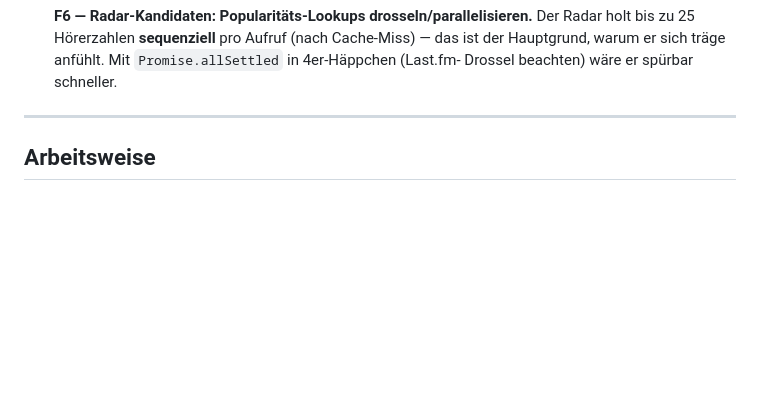
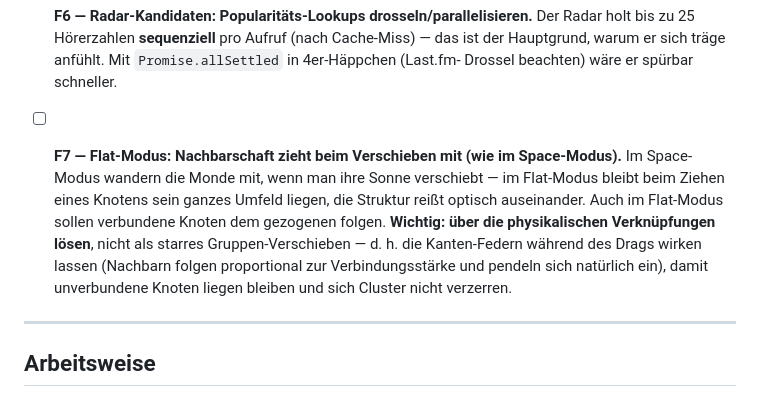
Before and after one commit to allawallabedalla/like, a Markdown page: BACKLOG.md, the part around the change. Rendered like a GitHub page; blank space fills up the shorter version.

Commit message:
BACKLOG F7: Flat-Modus — Nachbarschaft beim Verschieben mitziehen (physikbasiert)

```diff
--- a/BACKLOG.md
+++ b/BACKLOG.md
@@ -43,6 +43,15 @@ Hier stehen die bewusst zurückgestellten, größeren Punkte.
   holt bis zu 25 Hörerzahlen **sequenziell** pro Aufruf (nach Cache-Miss) — das ist der
   Hauptgrund, warum er sich träge anfühlt. Mit `Promise.allSettled` in 4er-Häppchen (Last.fm-
   Drossel beachten) wäre er spürbar schneller.
+
+- [ ] **F7 — Flat-Modus: Nachbarschaft zieht beim Verschieben mit (wie im Space-Modus).**
+  Im Space-Modus wandern die Monde mit, wenn man ihre Sonne verschiebt — im Flat-Modus
+  bleibt beim Ziehen eines Knotens sein ganzes Umfeld liegen, die Struktur reißt optisch
+  auseinander. Auch im Flat-Modus sollen verbundene Knoten dem gezogenen folgen.
+  **Wichtig: über die physikalischen Verknüpfungen lösen**, nicht als starres
+  Gruppen-Verschieben — d. h. die Kanten-Federn während des Drags wirken lassen
+  (Nachbarn folgen proportional zur Verbindungsstärke und pendeln sich natürlich ein),
+  damit unverbundene Knoten liegen bleiben und sich Cluster nicht verzerren.
 
 ---
 
```
